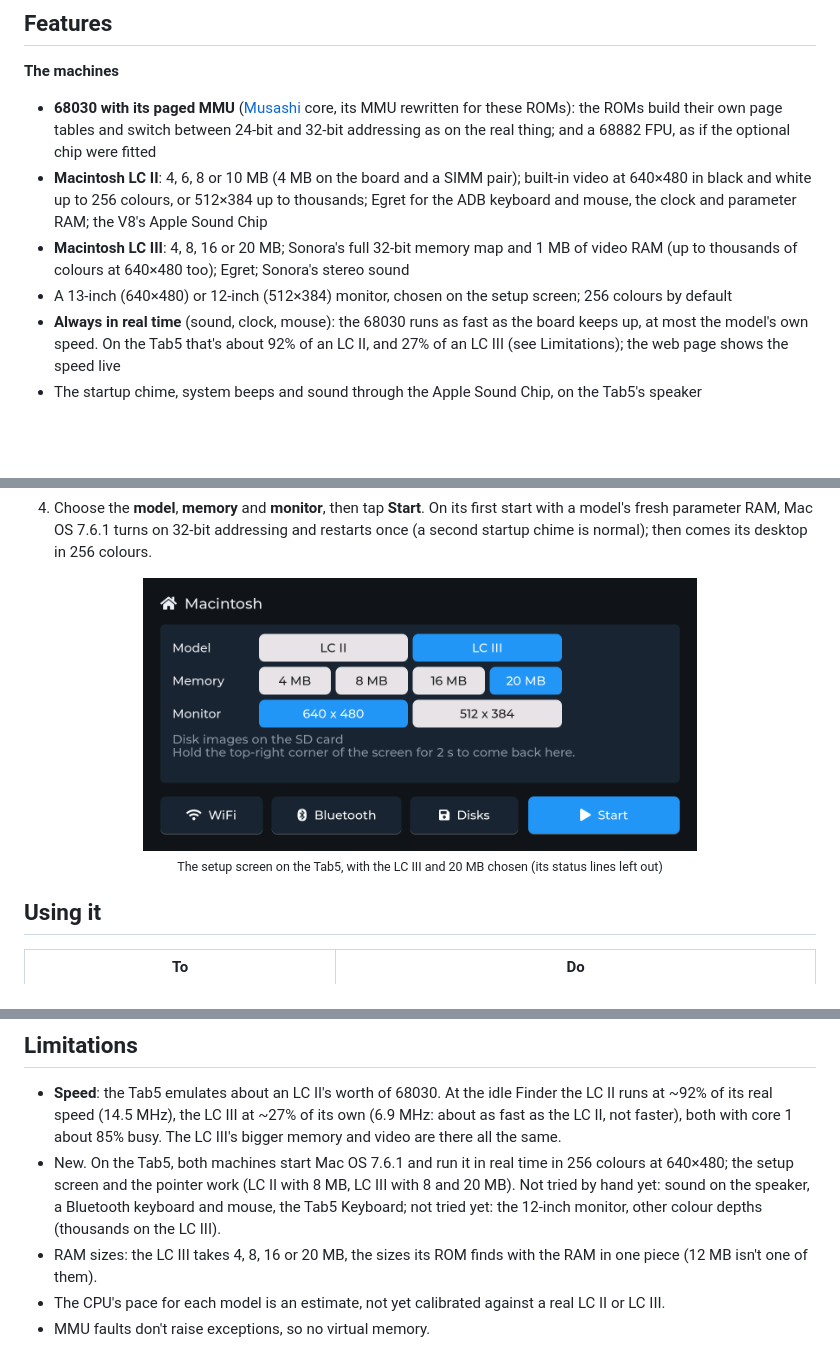
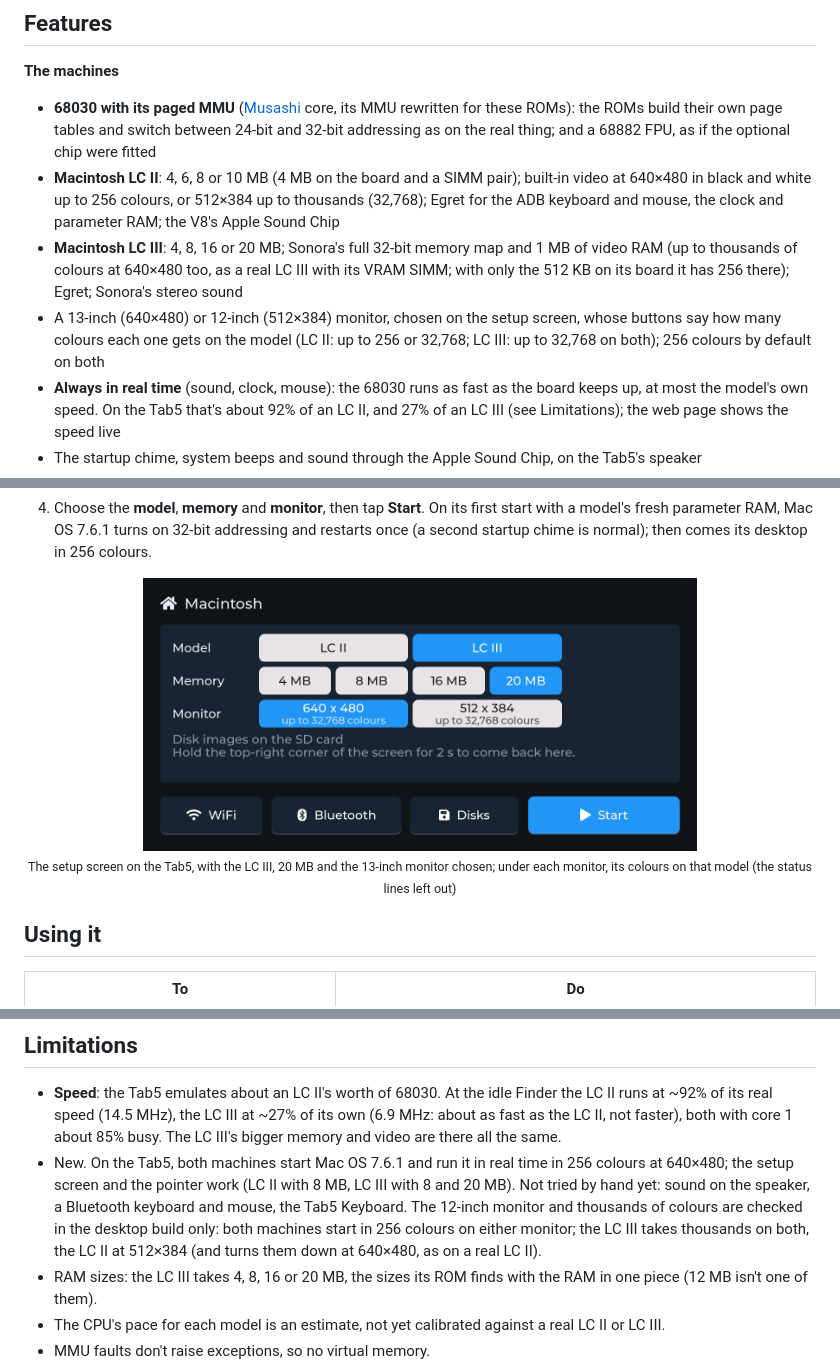
Before and after one commit to rlucencic/esp32mac3, a Markdown page: README.md, 3 parts joined by grey strips. Drawn GitHub-style; pictures changed too: docs/images/tab5-setup.png; blank space fills up the shorter version.

```diff
--- a/README.md
+++ b/README.md
@@ -59,13 +59,16 @@ which also holds the 68030 core.
   thing; and a 68882 FPU, as if the optional chip were fitted
 - **Macintosh LC II**: 4, 6, 8 or 10 MB (4 MB on the board and a SIMM pair);
   built-in video at 640×480 in black and white up to 256 colours, or
-  512×384 up to thousands; Egret for the ADB keyboard and mouse, the clock
+  512×384 up to thousands (32,768); Egret for the ADB keyboard and mouse, the clock
   and parameter RAM; the V8's Apple Sound Chip
 - **Macintosh LC III**: 4, 8, 16 or 20 MB; Sonora's full 32-bit memory map
-  and 1 MB of video RAM (up to thousands of colours at 640×480 too); Egret;
-  Sonora's stereo sound
+  and 1 MB of video RAM (up to thousands of colours at 640×480 too, as a
+  real LC III with its VRAM SIMM; with only the 512 KB on its board it
+  has 256 there); Egret; Sonora's stereo sound
 - A 13-inch (640×480) or 12-inch (512×384) monitor, chosen on the setup
-  screen; 256 colours by default
+  screen, whose buttons say how many colours each one gets on the model
+  (LC II: up to 256 or 32,768; LC III: up to 32,768 on both); 256 colours
+  by default on both
 - **Always in real time** (sound, clock, mouse): the 68030 runs as fast as
   the board keeps up, at most the model's own speed. On the Tab5 that's
   about 92% of an LC II, and 27% of an LC III (see Limitations); the web
@@ -176,8 +179,8 @@ Tab5 is the only target: a build for any other stops with a message.
    normal); then comes its desktop in 256 colours.
 
 <p align="center">
-  <img src="docs/images/tab5-setup.png" width="70%" alt="The Tab5's setup screen: model LC II or LC III, the LC III's memory 4, 8, 16 or 20 MB, monitor 640 x 480 or 512 x 384; WiFi, Bluetooth, Disks and Start buttons">
-  <br><sub>The setup screen on the Tab5, with the LC III and 20 MB chosen (its status lines left out)</sub>
+  <img src="docs/images/tab5-setup.png" width="70%" alt="The Tab5's setup screen: model LC II or LC III, the LC III's memory 4, 8, 16 or 20 MB, monitor 640 x 480 or 512 x 384, both up to 32,768 colours; WiFi, Bluetooth, Disks and Start buttons">
+  <br><sub>The setup screen on the Tab5, with the LC III, 20 MB and the 13-inch monitor chosen; under each monitor, its colours on that model (the status lines left out)</sub>
 </p>
 
 ## Using it
@@ -293,8 +296,10 @@ options and the lessons learned along the way.
   time in 256 colours at 640×480; the setup screen and the pointer work
   (LC II with 8 MB, LC III with 8 and 20 MB). Not tried by
   hand yet: sound on the speaker, a Bluetooth keyboard and mouse, the Tab5
-  Keyboard; not tried yet: the 12-inch monitor, other colour depths
-  (thousands on the LC III).
+  Keyboard. The 12-inch monitor and thousands of colours are checked in
+  the desktop build only: both machines start in 256 colours on either
+  monitor; the LC III takes thousands on both, the LC II at 512×384 (and
+  turns them down at 640×480, as on a real LC II).
 - RAM sizes: the LC III takes 4, 8, 16 or 20 MB, the sizes its ROM finds
   with the RAM in one piece (12 MB isn't one of them).
 - The CPU's pace for each model is an estimate, not yet calibrated against
```
Also changed, not shown: CLAUDE.md (+25 -2 lines), 6 other files.
